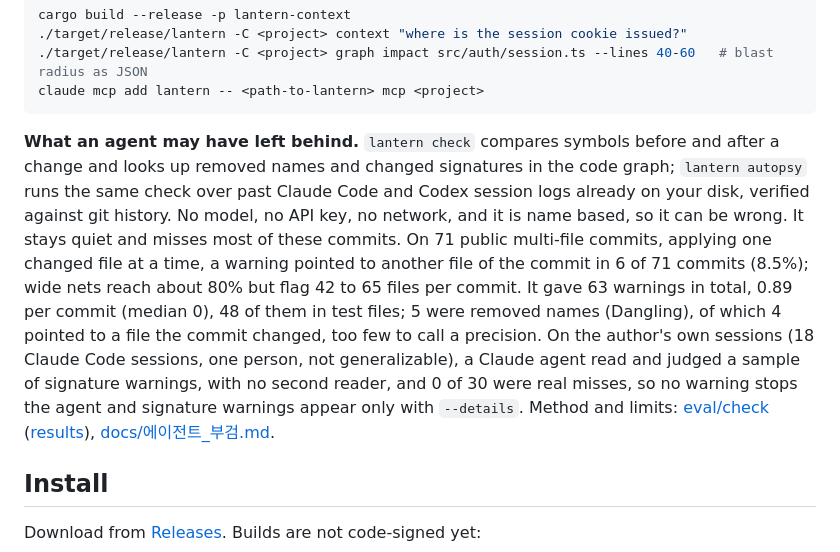
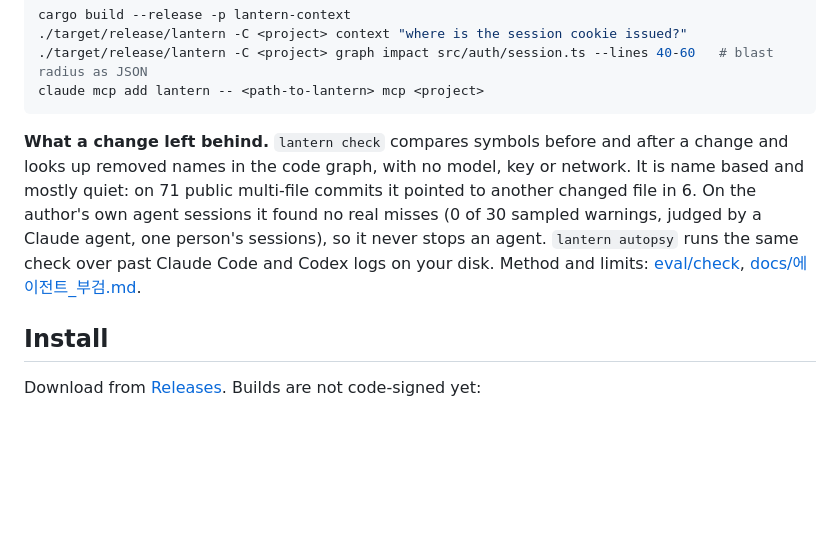
Before and after one commit to Lantern-IDE/lantern, a Markdown page: README.md, the part around the change. Drawn GitHub-style; blank space fills up the shorter version.

````diff
--- a/README.md
+++ b/README.md
@@ -56,7 +56,7 @@ cargo build --release -p lantern-context
 claude mcp add lantern -- <path-to-lantern> mcp <project>
 ```
 
-**What an agent may have left behind.** `lantern check` compares symbols before and after a change and looks up removed names and changed signatures in the code graph; `lantern autopsy` runs the same check over past Claude Code and Codex session logs already on your disk, verified against git history. No model, no API key, no network, and it is name based, so it can be wrong. It stays quiet and misses most of these commits. On 71 public multi-file commits, applying one changed file at a time, a warning pointed to another file of the commit in 6 of 71 commits (8.5%); wide nets reach about 80% but flag 42 to 65 files per commit. It gave 63 warnings in total, 0.89 per commit (median 0), 48 of them in test files; 5 were removed names (Dangling), of which 4 pointed to a file the commit changed, too few to call a precision. On the author's own sessions (18 Claude Code sessions, one person, not generalizable), a Claude agent read and judged a sample of signature warnings, with no second reader, and 0 of 30 were real misses, so no warning stops the agent and signature warnings appear only with `--details`. Method and limits: [eval/check](eval/check/README.md) ([results](eval/check/results.md)), [docs/에이전트_부검.md](docs/에이전트_부검.md).
+**What a change left behind.** `lantern check` compares symbols before and after a change and looks up removed names in the code graph, with no model, key or network. It is name based and mostly quiet: on 71 public multi-file commits it pointed to another changed file in 6. On the author's own agent sessions it found no real misses (0 of 30 sampled warnings, judged by a Claude agent, one person's sessions), so it never stops an agent. `lantern autopsy` runs the same check over past Claude Code and Codex logs on your disk. Method and limits: [eval/check](eval/check/README.md), [docs/에이전트_부검.md](docs/에이전트_부검.md).
 
 ## Install
 
````
Also changed, not shown: README.ko.md (+2 -0 lines).
